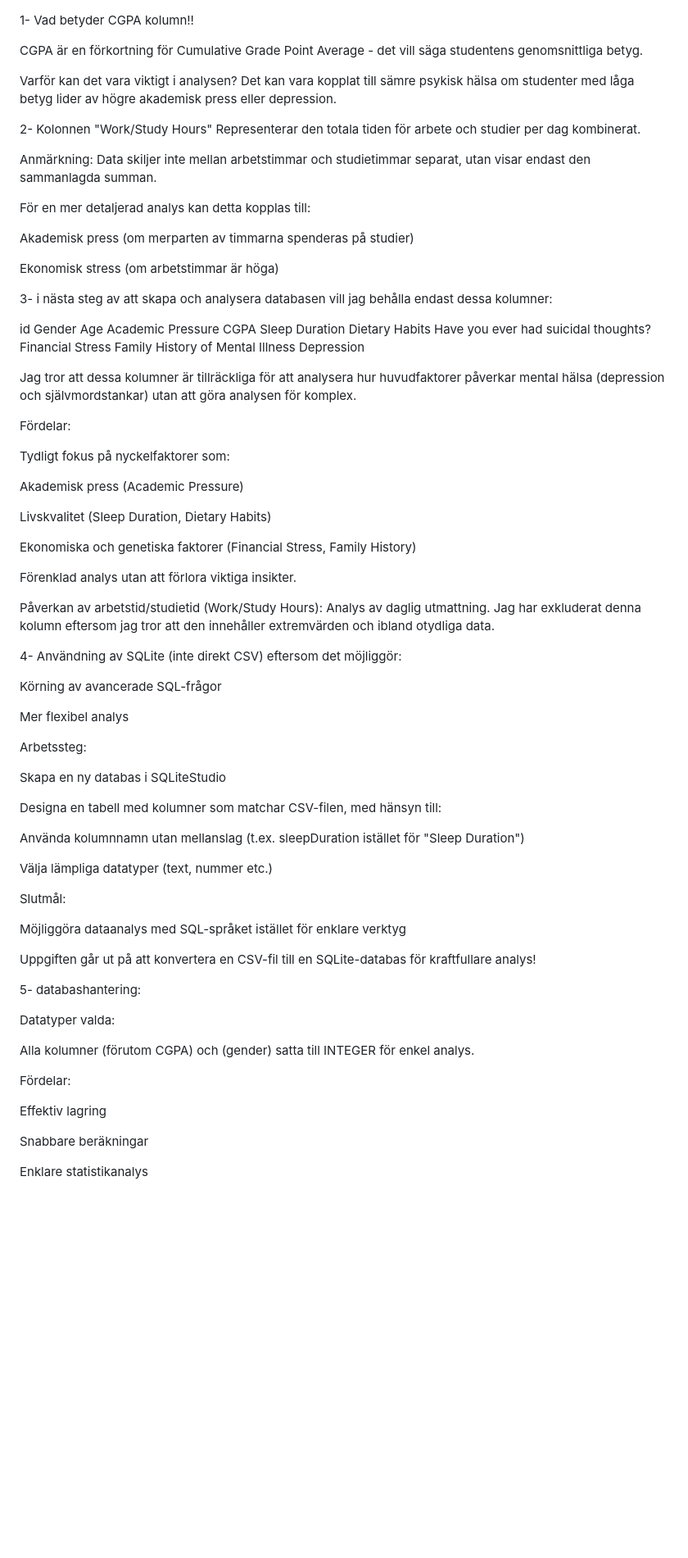
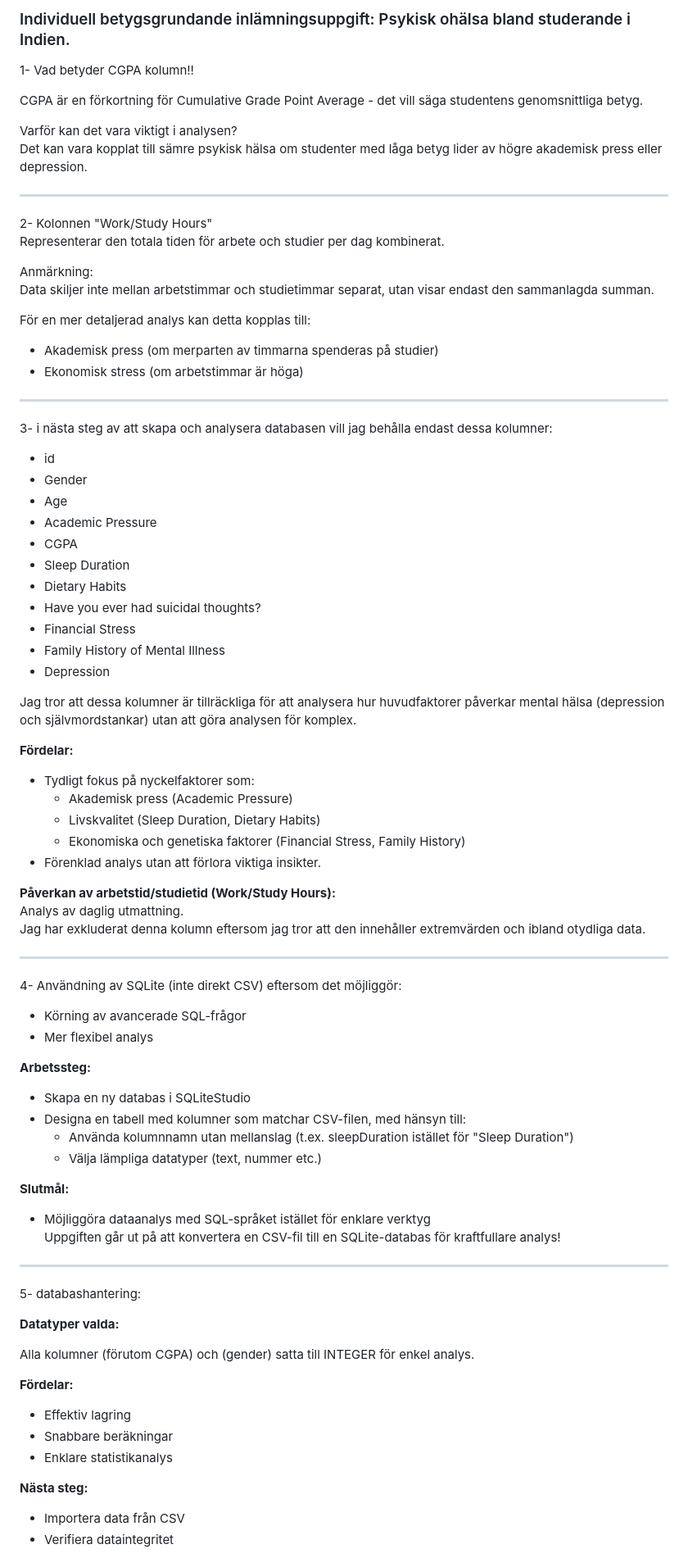
Before and after one commit to OmarDatamanager/student_depression_analysis_Individuell, a Markdown page: README.md, the part around one of its changes. Shown at 82% size. Rendered like a GitHub page; blank space fills up the shorter version.

```diff
--- a/README.md
+++ b/README.md
@@ -1,3 +1,5 @@
+### Individuell betygsgrundande inlämningsuppgift: Psykisk ohälsa bland studerande i Indien.
+
 1- Vad betyder CGPA kolumn!!
 
 CGPA är en förkortning för Cumulative Grade Point Average - det vill säga studentens genomsnittliga betyg.
@@ -5,7 +7,7 @@ CGPA är en förkortning för Cumulative Grade Point Average - det vill säga st
 Varför kan det vara viktigt i analysen?
 Det kan vara kopplat till sämre psykisk hälsa om studenter med låga betyg lider av högre akademisk press eller depression.
 
-
+---
 
 2- Kolonnen "Work/Study Hours"
 Representerar den totala tiden för arbete och studier per dag kombinerat.
@@ -15,80 +17,74 @@ Data skiljer inte mellan arbetstimmar och studietimmar separat, utan visar endas
 
 För en mer detaljerad analys kan detta kopplas till:
 
-Akademisk press (om merparten av timmarna spenderas på studier)
+- Akademisk press (om merparten av timmarna spenderas på studier)
+- Ekonomisk stress (om arbetstimmar är höga)
 
-Ekonomisk stress (om arbetstimmar är höga)
+---
 
+3- i nästa steg av att skapa och analysera databasen vill jag behålla endast dessa kolumner:
 
-
-3-  i nästa steg av att skapa och analysera databasen vill jag behålla endast dessa kolumner:
-
-id
-Gender
-Age
-Academic Pressure
-CGPA
-Sleep Duration
-Dietary Habits
-Have you ever had suicidal thoughts?
-Financial Stress
-Family History of Mental Illness
-Depression
+- id
+- Gender
+- Age
+- Academic Pressure
+- CGPA
+- Sleep Duration
+- Dietary Habits
+- Have you ever had suicidal thoughts?
+- Financial Stress
+- Family History of Mental Illness
+- Depression
 
 Jag tror att dessa kolumner är tillräckliga för att analysera hur huvudfaktorer påverkar mental hälsa (depression och självmordstankar) utan att göra analysen för komplex.
 
-Fördelar:
+**Fördelar:**
 
-Tydligt fokus på nyckelfaktorer som:
+- Tydligt fokus på nyckelfaktorer som:
+  - Akademisk press (Academic Pressure)
+  - Livskvalitet (Sleep Duration, Dietary Habits)
+  - Ekonomiska och genetiska faktorer (Financial Stress, Family History)
+- Förenklad analys utan att förlora viktiga insikter.
 
-Akademisk press (Academic Pressure)
-
-Livskvalitet (Sleep Duration, Dietary Habits)
-
-Ekonomiska och genetiska faktorer (Financial Stress, Family History)
-
-Förenklad analys utan att förlora viktiga insikter.
-
-Påverkan av arbetstid/studietid (Work/Study Hours):
+**Påverkan av arbetstid/studietid (Work/Study Hours):**
 Analys av daglig utmattning.
 Jag har exkluderat denna kolumn eftersom jag tror att den innehåller extremvärden och ibland otydliga data.
 
+---
 
 4- Användning av SQLite (inte direkt CSV) eftersom det möjliggör:
 
-Körning av avancerade SQL-frågor
+- Körning av avancerade SQL-frågor
+- Mer flexibel analys
 
-Mer flexibel analys
+**Arbetssteg:**
 
-Arbetssteg:
+- Skapa en ny databas i SQLiteStudio
+- Designa en tabell med kolumner som matchar CSV-filen, med hänsyn till:
+  - Använda kolumnnamn utan mellanslag (t.ex. sleepDuration istället för "Sleep Duration")
+  - Välja lämpliga datatyper (text, nummer etc.)
 
-Skapa en ny databas i SQLiteStudio
+**Slutmål:**
 
-Designa en tabell med kolumner som matchar CSV-filen, med hänsyn till:
-
-Använda kolumnnamn utan mellanslag (t.ex. sleepDuration istället för "Sleep Duration")
-
-Välja lämpliga datatyper (text, nummer etc.)
-
-
-Slutmål:
-
-Möjliggöra dataanalys med SQL-språket istället för enklare verktyg
-
+- Möjliggöra dataanalys med SQL-språket istället för enklare verktyg
 Uppgiften går ut på att konvertera en CSV-fil till en SQLite-databas för kraftfullare analys!
 
+---
 
 5- databashantering:
 
-Datatyper valda:
+**Datatyper valda:**
 
 Alla kolumner (förutom CGPA) och (gender) satta till INTEGER för enkel analys.
 
-Fördelar:
+**Fördelar:**
 
-Effektiv lagring
+- Effektiv lagring
+- Snabbare beräkningar
+- Enklare statistikanalys
 
-Snabbare beräkningar
+**Nästa steg:**
 
-Enklare statistikanalys
+- Importera data från CSV
+- Verifiera dataintegritet
 
```
Also changed, not shown: other parts of README.md (+105 -108 lines).
